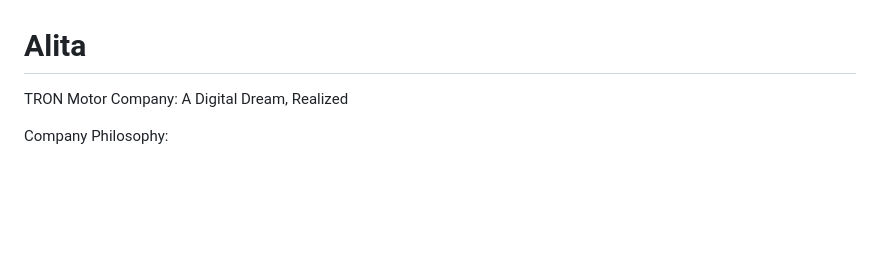
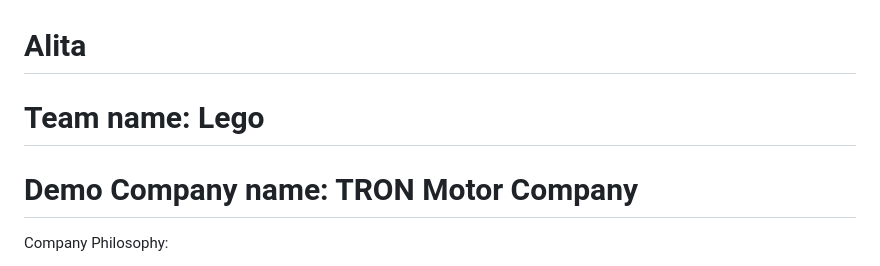
Before and after one commit to pavanbalajin/Tron, a Markdown page: README.md, the part around the change. Rendered like a GitHub page; blank space fills up the shorter version.

```diff
--- a/README.md
+++ b/README.md
@@ -1,6 +1,6 @@
 # Alita
-
-TRON Motor Company: A Digital Dream, Realized
+# Team name: Lego
+# Demo Company name: TRON Motor Company
 
 Company Philosophy:
 
```
